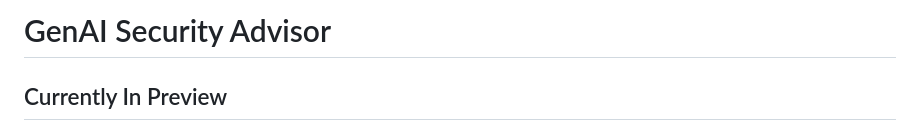
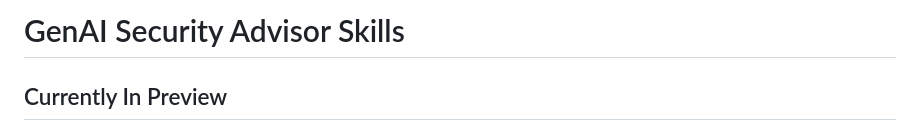
Before and after one commit to GenAI-Security-Project/GenAI-Security-Advisor, a Markdown page: README.md, the part around the change. Rendered like a GitHub page.

Commit message:
Update README.md
Signed-off-by: Scott Clinton (OWASP) <167656029+sclintonowasp@users.noreply.github.com>

```diff
--- a/README.md
+++ b/README.md
@@ -1,4 +1,4 @@
-# GenAI Security Advisor
+# GenAI Security Advisor Skills
 
 ## Currently In Preview
 
```
